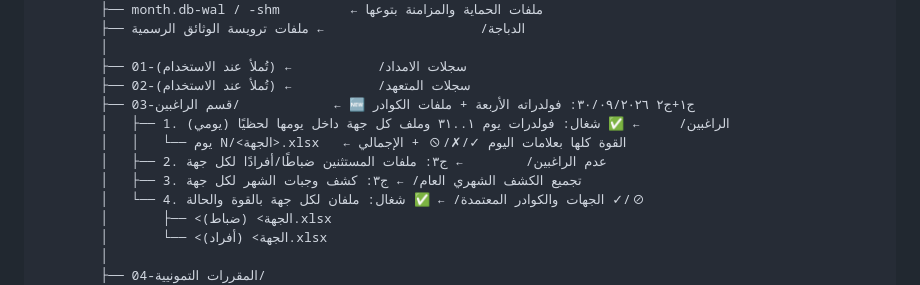
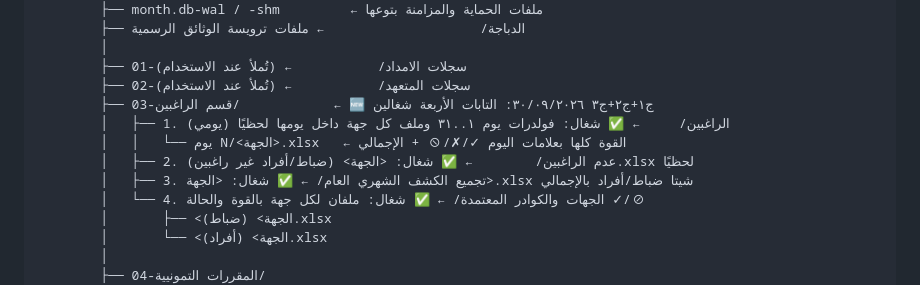
Before and after one commit to laaastfaucet2-hue/Logistics, a Markdown page: docs/شجرة-الملفات-المحلية.md, the part around the change. Rendered like a GitHub page.

```diff
--- a/docs/شجرة-الملفات-المحلية.md
+++ b/docs/شجرة-الملفات-المحلية.md
@@ -21,11 +21,11 @@ database/
         │
         ├── 01-سجلات الامداد/           ← (تُملأ عند الاستخدام)
         ├── 02-سجلات المتعهد/           ← (تُملأ عند الاستخدام)
-        ├── 03-قسم الراغبين/            ← 🆕 ج١+ج٢ ٣٠/٠٩/٢٠٢٦: فولدراته الأربعة + ملفات الكوادر
+        ├── 03-قسم الراغبين/            ← 🆕 ج١+ج٢+ج٣ ٣٠/٠٩/٢٠٢٦: التابات الأربعة شغالين
         │   ├── 1. (يومي) الراغبين/     ← ✅ شغال: فولدرات يوم ١..٣١ وملف كل جهة داخل يومها لحظيًا
         │   │   └── يوم N/<الجهة>.xlsx   ← القوة كلها بعلامات اليوم ✓/✗/⊘ + الإجمالي
-        │   ├── 2. عدم الراغبين/        ← ج٣: ملفات المستثنين ضباطًا/أفرادًا لكل جهة
-        │   ├── 3. تجميع الكشف الشهري العام/ ← ج٣: كشف وجبات الشهر لكل جهة
+        │   ├── 2. عدم الراغبين/        ← ✅ شغال: <الجهة> (ضباط/أفراد غير راغبين).xlsx لحظيًا
+        │   ├── 3. تجميع الكشف الشهري العام/ ← ✅ شغال: <الجهة>.xlsx شيتا ضباط/أفراد بالإجمالي
         │   └── 4. الجهات والكوادر المعتمدة/ ← ✅ شغال: ملفان لكل جهة بالقوة والحالة ✓/⊘
         │       ├── <الجهة> (ضباط).xlsx
         │       └── <الجهة> (أفراد).xlsx
```
Also changed, not shown: docs/خطة-تطوير-الراغبين.md (+1 -1 lines).
